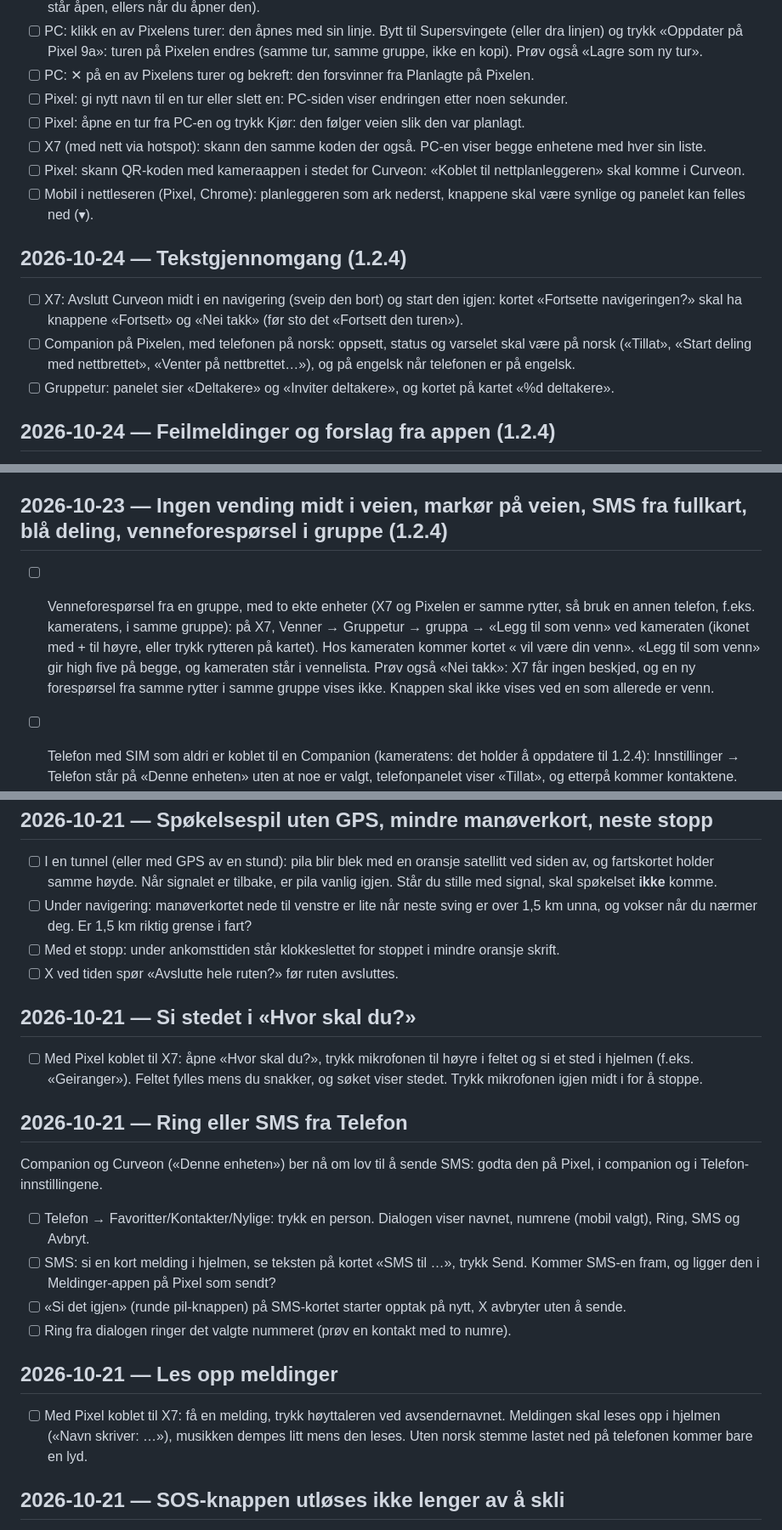
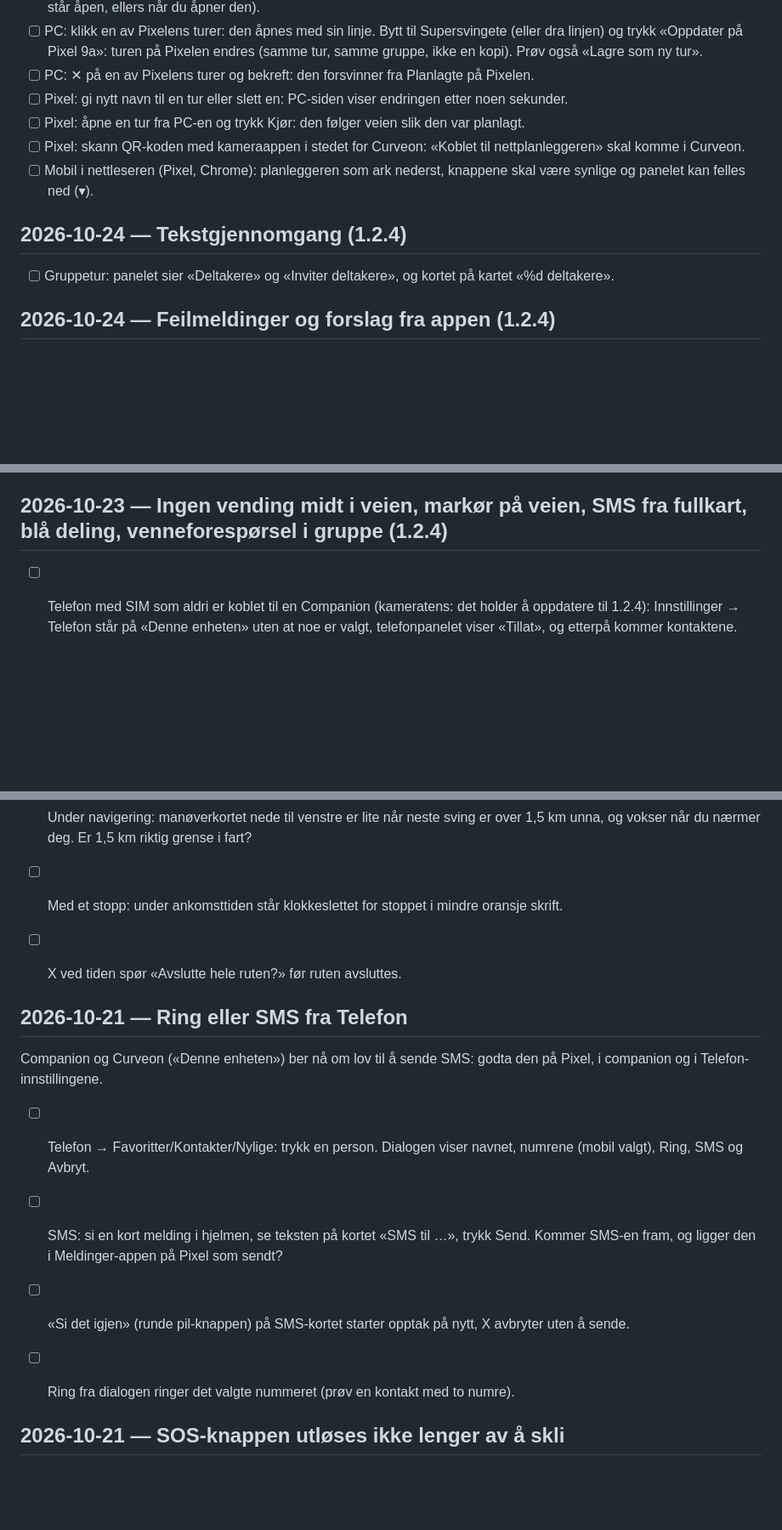
Before and after one commit to atlehavik/curveon, a Markdown page: device-checks.md, 3 parts joined by grey strips. Shown at 85% size. Drawn GitHub-style; blank space fills up the shorter version.

Commit message:
Device checks: the seven ticked as working on the page today are done, and the new checks for OBD, the screen, phone buttons and curviness are on the page
Co-Authored-By: Claude Opus 5.5 <noreply@anthropic.com>
Claude-Session: https://claude.ai/code/session_01PiD97S21yh4hSyXZ56Duw1

```diff
--- a/device-checks.md
+++ b/device-checks.md
@@ -94,14 +94,11 @@ Kommandoene forutsetter at enheten er koblet til over USB. Er begge koblet til,
 - [ ] PC: ✕ på en av Pixelens turer og bekreft: den forsvinner fra Planlagte på Pixelen.
 - [ ] Pixel: gi nytt navn til en tur eller slett en: PC-siden viser endringen etter noen sekunder.
 - [ ] Pixel: åpne en tur fra PC-en og trykk Kjør: den følger veien slik den var planlagt.
-- [ ] X7 (med nett via hotspot): skann den samme koden der også. PC-en viser begge enhetene med hver sin liste.
 - [ ] Pixel: skann QR-koden med kameraappen i stedet for Curveon: «Koblet til nettplanleggeren» skal komme i Curveon.
 - [ ] Mobil i nettleseren (Pixel, Chrome): planleggeren som ark nederst, knappene skal være synlige og panelet kan felles ned (▾).
 
 ## 2026-10-24 — Tekstgjennomgang (1.2.4)
 
-- [ ] X7: Avslutt Curveon midt i en navigering (sveip den bort) og start den igjen: kortet «Fortsette navigeringen?» skal ha knappene «Fortsett» og «Nei takk» (før sto det «Fortsett den turen»).
-- [ ] Companion på Pixelen, med telefonen på norsk: oppsett, status og varselet skal være på norsk («Tillat», «Start deling med nettbrettet», «Venter på nettbrettet…»), og på engelsk når telefonen er på engelsk.
 - [ ] Gruppetur: panelet sier «Deltakere» og «Inviter deltakere», og kortet på kartet «%d deltakere».
 
 ## 2026-10-24 — Feilmeldinger og forslag fra appen (1.2.4)
@@ -141,11 +138,6 @@ Kommandoene forutsetter at enheten er koblet til over USB. Er begge koblet til,
 
 ## 2026-10-23 — Ingen vending midt i veien, markør på veien, SMS fra fullkart, blå deling, venneforespørsel i gruppe (1.2.4)
 
-- [ ] Venneforespørsel fra en gruppe, med to ekte enheter (X7 og Pixelen er samme rytter, så bruk en annen telefon, f.eks. kameratens,
-  i samme gruppe): på X7, Venner → Gruppetur → gruppa → «Legg til som venn» ved kameraten (ikonet med + til høyre, eller trykk
-  rytteren på kartet). Hos kameraten kommer kortet «<navn> vil være din venn». «Legg til som venn» gir high five på begge, og kameraten står
-  i vennelista. Prøv også «Nei takk»: X7 får ingen beskjed, og en ny forespørsel fra samme rytter i samme gruppe vises ikke.
-  Knappen skal ikke vises ved en som allerede er venn.
 
 - [ ] Telefon med SIM som aldri er koblet til en Companion (kameratens: det holder å oppdatere til 1.2.4):
   Innstillinger → Telefon står på «Denne enheten» uten at noe er valgt, telefonpanelet viser «Tillat», og
@@ -361,9 +350,7 @@ Tre «svarer ikke» 17:49–17:55: kartets tegnetråd og skjermen ventet på hve
 - [ ] Med et stopp: under ankomsttiden står klokkeslettet for stoppet i mindre oransje skrift.
 - [ ] X ved tiden spør «Avslutte hele ruten?» før ruten avsluttes.
 
-## 2026-10-21 — Si stedet i «Hvor skal du?»
-
-- [ ] Med Pixel koblet til X7: åpne «Hvor skal du?», trykk mikrofonen til høyre i feltet og si et sted i hjelmen (f.eks. «Geiranger»). Feltet fylles mens du snakker, og søket viser stedet. Trykk mikrofonen igjen midt i for å stoppe.
+
 
 ## 2026-10-21 — Ring eller SMS fra Telefon
 
@@ -374,9 +361,7 @@ Companion og Curveon («Denne enheten») ber nå om lov til å sende SMS: godta
 - [ ] «Si det igjen» (runde pil-knappen) på SMS-kortet starter opptak på nytt, X avbryter uten å sende.
 - [ ] Ring fra dialogen ringer det valgte nummeret (prøv en kontakt med to numre).
 
-## 2026-10-21 — Les opp meldinger
-
-- [ ] Med Pixel koblet til X7: få en melding, trykk høyttaleren ved avsendernavnet. Meldingen skal leses opp i hjelmen («Navn skriver: …»), musikken dempes litt mens den leses. Uten norsk stemme lastet ned på telefonen kommer bare en lyd.
+
 
 ## 2026-10-21 — SOS-knappen utløses ikke lenger av å skli
 
```
Also changed, not shown: other parts of device-checks.md (+0 -3 lines).
